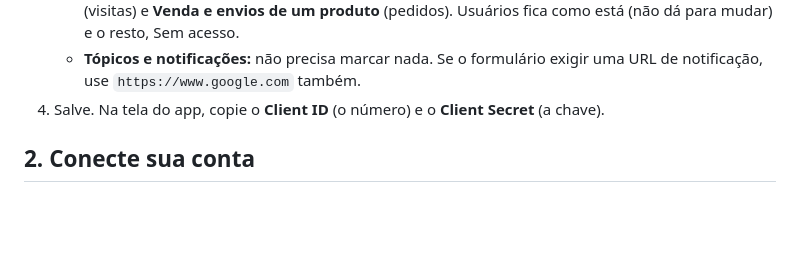
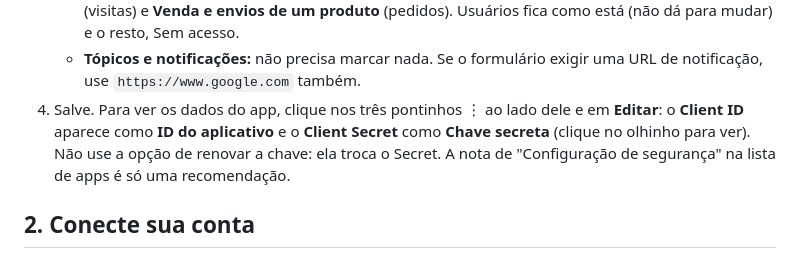
Before and after one commit to moratozk/Orzy, a Markdown page: painel-ml/LEIA-ME.md, the part around the change. Rendered like a GitHub page; blank space fills up the shorter version.

```diff
--- a/painel-ml/LEIA-ME.md
+++ b/painel-ml/LEIA-ME.md
@@ -43,7 +43,10 @@ Roda no seu computador, não precisa de servidor e não custa nada.
      e o resto, Sem acesso.
    - **Tópicos e notificações:** não precisa marcar nada. Se o formulário exigir uma URL de
      notificação, use `https://www.google.com` também.
-4. Salve. Na tela do app, copie o **Client ID** (o número) e o **Client Secret** (a chave).
+4. Salve. Para ver os dados do app, clique nos três pontinhos ⋮ ao lado dele e em **Editar**:
+   o **Client ID** aparece como **ID do aplicativo** e o **Client Secret** como **Chave secreta**
+   (clique no olhinho para ver). Não use a opção de renovar a chave: ela troca o Secret.
+   A nota de "Configuração de segurança" na lista de apps é só uma recomendação.
 
 ## 2. Conecte sua conta
 
```
Also changed, not shown: docs/04-api-mercado-livre.md (+7 -0 lines).
